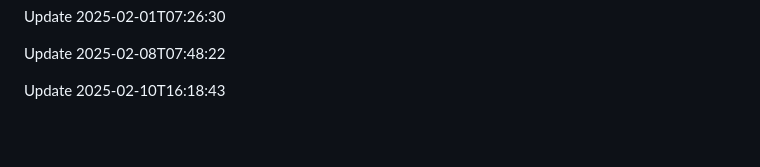
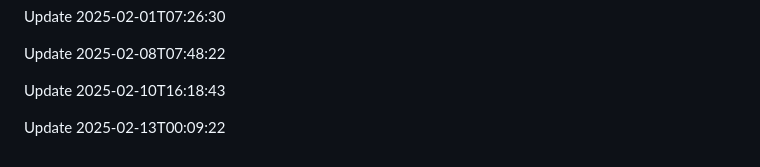
Before and after one commit to htiketun/python-messaging-suite, a Markdown page: README.md, the part around the change. Drawn GitHub-style; blank space fills up the shorter version.

Commit message:
Update documentation

```diff
--- a/README.md
+++ b/README.md
@@ -603,3 +603,5 @@ Update 2025-02-01T07:26:30
 Update 2025-02-08T07:48:22
 
 Update 2025-02-10T16:18:43
+
+Update 2025-02-13T00:09:22
```
